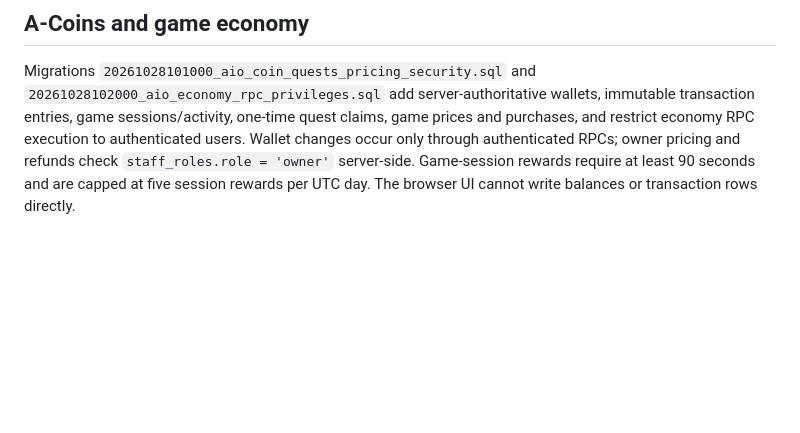
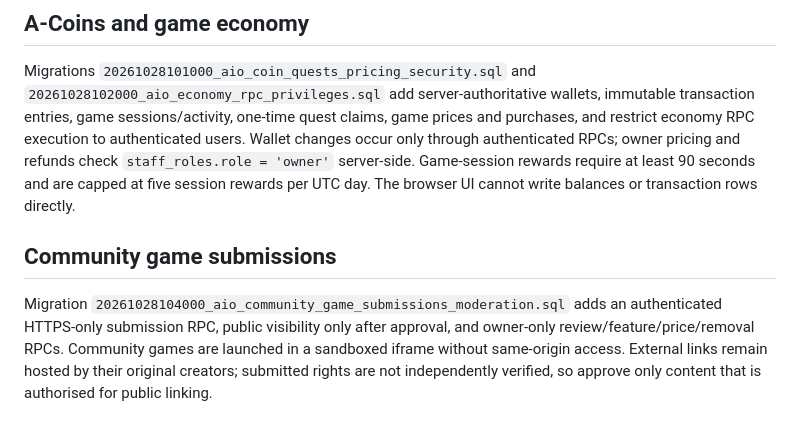
Before and after one commit to schoolinoneedition/allinoneedition, a Markdown page: supabase/README.md, the part around the change. GitHub-like rendering; blank space fills up the shorter version.

Commit message:
Document moderated community game submissions

```diff
--- a/supabase/README.md
+++ b/supabase/README.md
@@ -50,3 +50,8 @@ The database RPC checks the owner role and records assignments/revocations in `s
 ## A-Coins and game economy
 
 Migrations `20261028101000_aio_coin_quests_pricing_security.sql` and `20261028102000_aio_economy_rpc_privileges.sql` add server-authoritative wallets, immutable transaction entries, game sessions/activity, one-time quest claims, game prices and purchases, and restrict economy RPC execution to authenticated users. Wallet changes occur only through authenticated RPCs; owner pricing and refunds check `staff_roles.role = 'owner'` server-side. Game-session rewards require at least 90 seconds and are capped at five session rewards per UTC day. The browser UI cannot write balances or transaction rows directly.
+
+
+## Community game submissions
+
+Migration `20261028104000_aio_community_game_submissions_moderation.sql` adds an authenticated HTTPS-only submission RPC, public visibility only after approval, and owner-only review/feature/price/removal RPCs. Community games are launched in a sandboxed iframe without same-origin access. External links remain hosted by their original creators; submitted rights are not independently verified, so approve only content that is authorised for public linking.
```
